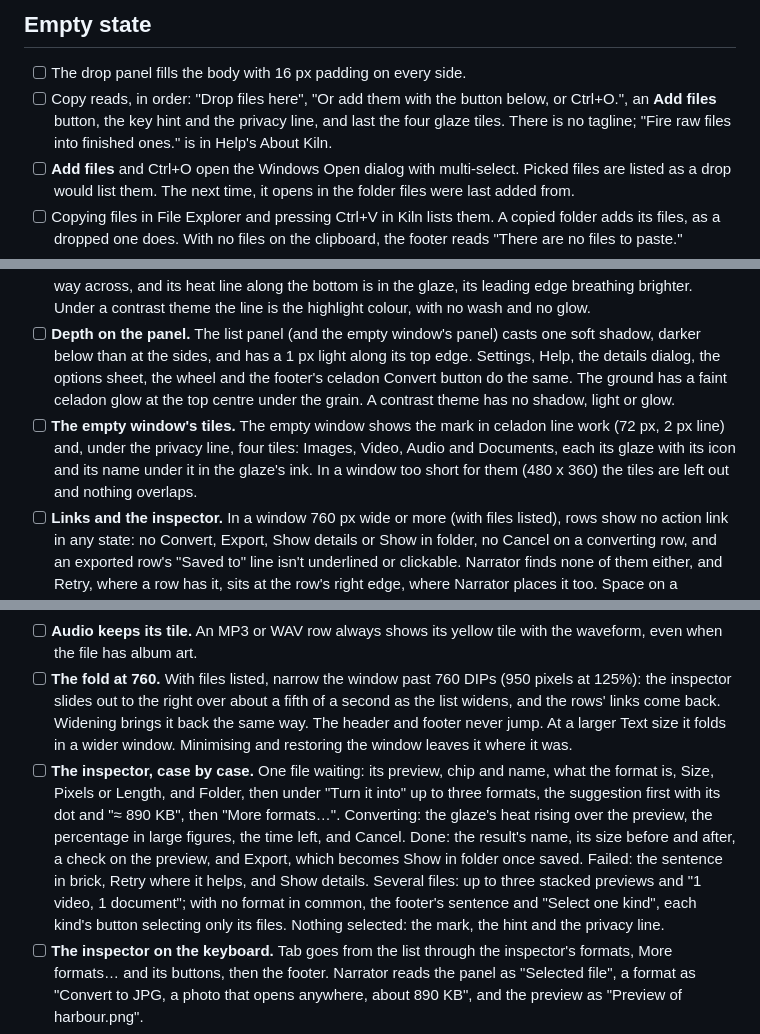
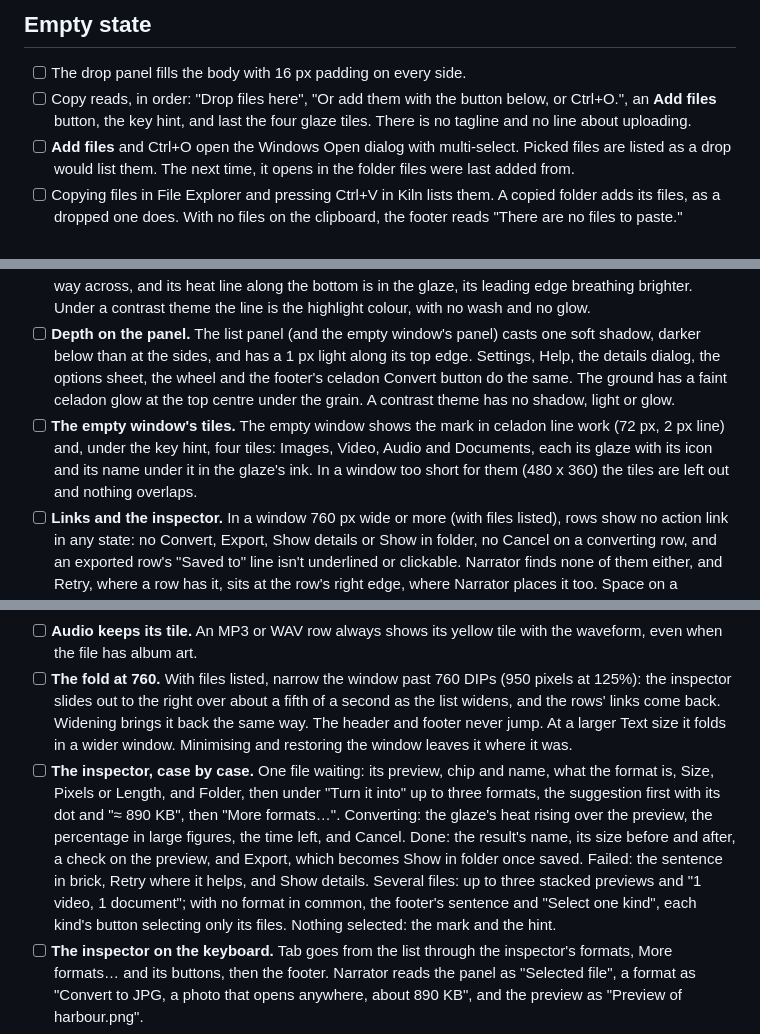
Before and after one commit to chancrisp/kiln, a Markdown page: VISUAL_TESTING.md, 3 parts joined by grey strips. GitHub-like rendering.

```diff
--- a/VISUAL_TESTING.md
+++ b/VISUAL_TESTING.md
@@ -23,7 +23,7 @@ window between them as well.
 ## Empty state
 
 - [ ] The drop panel fills the body with 16 px padding on every side.
-- [ ] Copy reads, in order: "Drop files here", "Or add them with the button below, or Ctrl+O.", an **Add files** button, the key hint and the privacy line, and last the four glaze tiles. There is no tagline; "Fire raw files into finished ones." is in Help's About Kiln.
+- [ ] Copy reads, in order: "Drop files here", "Or add them with the button below, or Ctrl+O.", an **Add files** button, the key hint, and last the four glaze tiles. There is no tagline and no line about uploading.
 - [ ] **Add files** and Ctrl+O open the Windows Open dialog with multi-select. Picked files are listed as a drop would list them. The next time, it opens in the folder files were last added from.
 - [ ] Copying files in File Explorer and pressing Ctrl+V in Kiln lists them. A copied folder adds its files, as a dropped one does. With no files on the clipboard, the footer reads "There are no files to paste."
 - [ ] In the empty window, a status such as "There are no files to paste." or "Skipped 1 item that isn't a file." shows as one muted line under the **Add files** button. The group doesn't move when it appears.
@@ -96,13 +96,13 @@ window between them as well.
 - [ ] **Glaze chips in both themes.** Chips follow the file's kind: celadon for images, blue for video, yellow for audio, lavender for documents (spreadsheets, slides and subtitles too), stone for anything else. Each is an opaque tint with a fine outline of its glaze and its code in the glaze's ink, readable on the panel, a hovered row and a selected row. A row's suggestion ("as WEBP about 410 KB") is in the same ink, after the muted facts. Under a contrast theme chips are outlined in the theme's colours, with no tint.
 - [ ] **The converting wash.** A converting row has a faint wash of its glaze at the left, gone by 60% of the way across, and its heat line along the bottom is in the glaze, its leading edge breathing brighter. Under a contrast theme the line is the highlight colour, with no wash and no glow.
 - [ ] **Depth on the panel.** The list panel (and the empty window's panel) casts one soft shadow, darker below than at the sides, and has a 1 px light along its top edge. Settings, Help, the details dialog, the options sheet, the wheel and the footer's celadon Convert button do the same. The ground has a faint celadon glow at the top centre under the grain. A contrast theme has no shadow, light or glow.
-- [ ] **The empty window's tiles.** The empty window shows the mark in celadon line work (72 px, 2 px line) and, under the privacy line, four tiles: Images, Video, Audio and Documents, each its glaze with its icon and its name under it in the glaze's ink. In a window too short for them (480 x 360) the tiles are left out and nothing overlaps.
+- [ ] **The empty window's tiles.** The empty window shows the mark in celadon line work (72 px, 2 px line) and, under the key hint, four tiles: Images, Video, Audio and Documents, each its glaze with its icon and its name under it in the glaze's ink. In a window too short for them (480 x 360) the tiles are left out and nothing overlaps.
 - [ ] **Links and the inspector.** In a window 760 px wide or more (with files listed), rows show no action link in any state: no Convert, Export, Show details or Show in folder, no Cancel on a converting row, and an exported row's "Saved to" line isn't underlined or clickable. Narrator finds none of them either, and Retry, where a row has it, sits at the row's right edge, where Narrator places it too. Space on a selected row follows no link then, but still cancels a converting one (the footer's Cancel). Narrower, rows show their links as before. The scroll thumb stays at the list's right edge.
 - [ ] **Convert's key.** While the footer's button reads Convert it shows the word and, after it, "Enter" in a fine keycap, the two centred together. It reads plain "Cancel" while a selected file converts, and plain muted "Convert" while disabled. In the smallest window (480 x 360) the keycap is left out so the short idle hint still fits beside the buttons. Narrator reads the button as "Convert".
 - [ ] **One text column.** The file names and second lines of PNG, MP4, DOCX and XLSX rows all start at the same x; only a longer code (five letters or more) pushes its own row's text right.
 - [ ] **Audio keeps its tile.** An MP3 or WAV row always shows its yellow tile with the waveform, even when the file has album art.
 - [ ] **The fold at 760.** With files listed, narrow the window past 760 DIPs (950 pixels at 125%): the inspector slides out to the right over about a fifth of a second as the list widens, and the rows' links come back. Widening brings it back the same way. The header and footer never jump. At a larger Text size it folds in a wider window. Minimising and restoring the window leaves it where it was.
-- [ ] **The inspector, case by case.** One file waiting: its preview, chip and name, what the format is, Size, Pixels or Length, and Folder, then under "Turn it into" up to three formats, the suggestion first with its dot and "≈ 890 KB", then "More formats…". Converting: the glaze's heat rising over the preview, the percentage in large figures, the time left, and Cancel. Done: the result's name, its size before and after, a check on the preview, and Export, which becomes Show in folder once saved. Failed: the sentence in brick, Retry where it helps, and Show details. Several files: up to three stacked previews and "1 video, 1 document"; with no format in common, the footer's sentence and "Select one kind", each kind's button selecting only its files. Nothing selected: the mark, the hint and the privacy line.
+- [ ] **The inspector, case by case.** One file waiting: its preview, chip and name, what the format is, Size, Pixels or Length, and Folder, then under "Turn it into" up to three formats, the suggestion first with its dot and "≈ 890 KB", then "More formats…". Converting: the glaze's heat rising over the preview, the percentage in large figures, the time left, and Cancel. Done: the result's name, its size before and after, a check on the preview, and Export, which becomes Show in folder once saved. Failed: the sentence in brick, Retry where it helps, and Show details. Several files: up to three stacked previews and "1 video, 1 document"; with no format in common, the footer's sentence and "Select one kind", each kind's button selecting only its files. Nothing selected: the mark and the hint.
 - [ ] **The inspector on the keyboard.** Tab goes from the list through the inspector's formats, More formats… and its buttons, then the footer. Narrator reads the panel as "Selected file", a format as "Convert to JPG, a photo that opens anywhere, about 890 KB", and the preview as "Preview of harbour.png".
 - [ ] **Previews keep up.** In a list of 500 files, previews fill in nearest first as you scroll, and the list never stutters while they load. The inspector's preview is 268 x 120, cropped to fill, never stretched; with no thumbnail it is the glaze tile with a larger icon.
 - [ ] **Glazes in both themes.** In dark and in light, the inspector's top wash, the heat over its preview and its formats' chips take the selected file's glaze, and all its text stays readable. A video, an image, an MP3 and a DOCX side by side are blue, celadon, yellow and lavender.
```
Also changed, not shown: other parts of VISUAL_TESTING.md (+1 -1 lines), DESIGN.md (+3 -3 lines), README.md (+2 -5 lines), docs/readme/banner.png, docs/screenshots/m10/empty-125.png, 1 other file.
